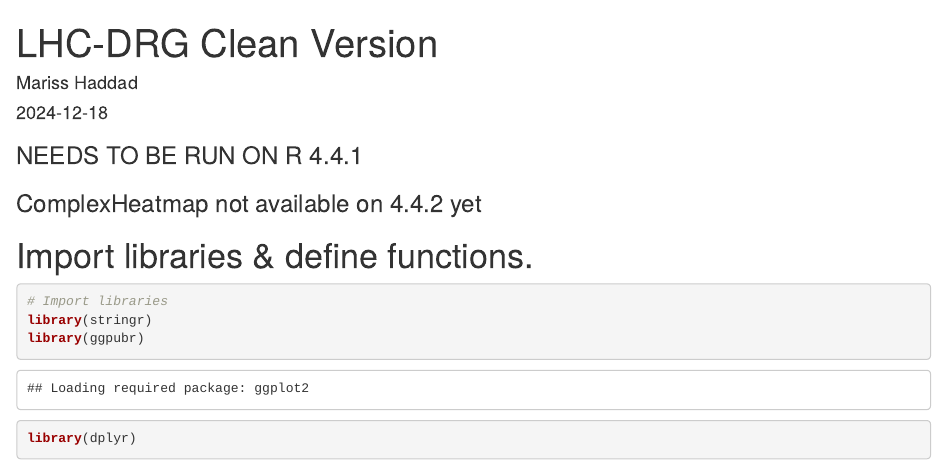
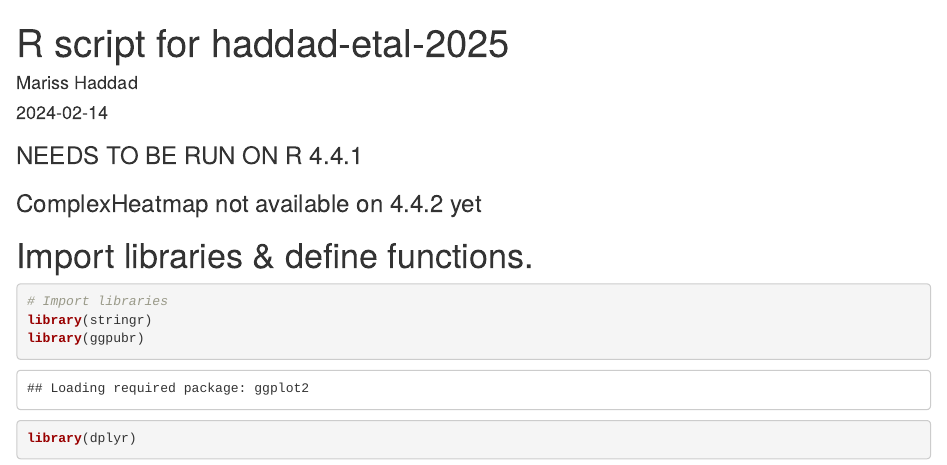
Before and after one commit to Haddad-M/haddad-etal-2025, an R Markdown document (Code_SyntheticGlycansPromoteGABAProduction.Rmd): the page in a window 1100 px wide, from its top. Rendered offline with R 4.5, knitr and Pandoc, with nearby package versions; some code elsewhere in the file could not run offline.

Commit message:
Update message and date
Updated title and date

```diff
--- a/Code_SyntheticGlycansPromoteGABAProduction.Rmd
+++ b/Code_SyntheticGlycansPromoteGABAProduction.Rmd
@@ -1,7 +1,7 @@
 ---
-title: "LHC-DRG Clean Version"
+title: "R script for haddad-etal-2025"
 author: "Mariss Haddad"
-date: '2024-12-18'
+date: '2024-02-14'
 output: html_document
 ---
 
```
